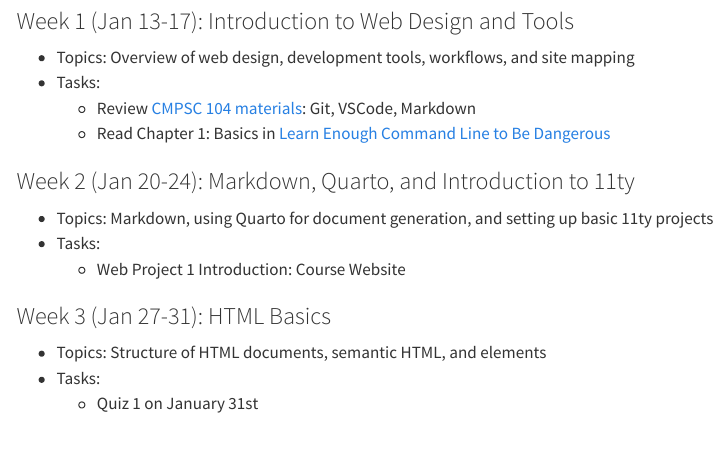
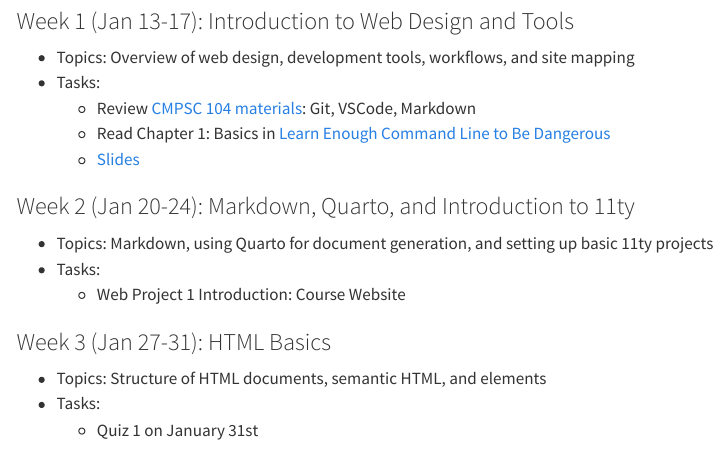
Before and after one commit to DesigningTheWeb/designingtheweb.org, a Quarto document (schedule/index.qmd): the page in a window 1100 px wide, from 390 px down. Rendered offline with R 4.5, knitr and Pandoc in place of Quarto, with nearby package versions; menus at the side of the page are left out.

Commit message:
Add start of the slides

```diff
--- a/schedule/index.qmd
+++ b/schedule/index.qmd
@@ -20,6 +20,7 @@ layout: full
 - Tasks:
   - Review [CMPSC 104 materials](https://github.com/allegheny-college-cmpsc-104-Fall-2024/classDocs/tree/main/lessons): Git, VSCode, Markdown
   - Read Chapter 1: Basics in [Learn Enough Command Line to Be Dangerous](https://www.learnenough.com/command-line-tutorial)
+  - [Slides](week1/index.qmd)
 
 ### Week 2 (Jan 20-24): Markdown, Quarto, and Introduction to 11ty
 - Topics: Markdown, using Quarto for document generation, and setting up basic 11ty projects
```
